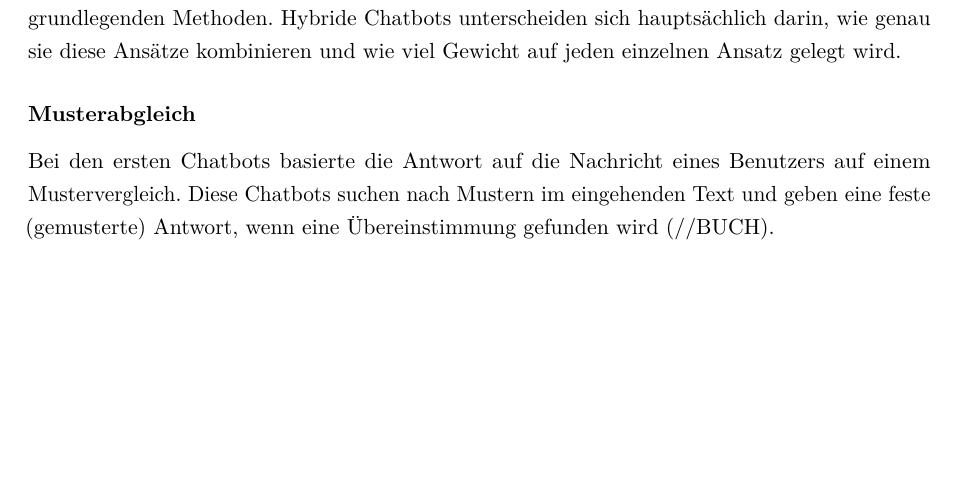
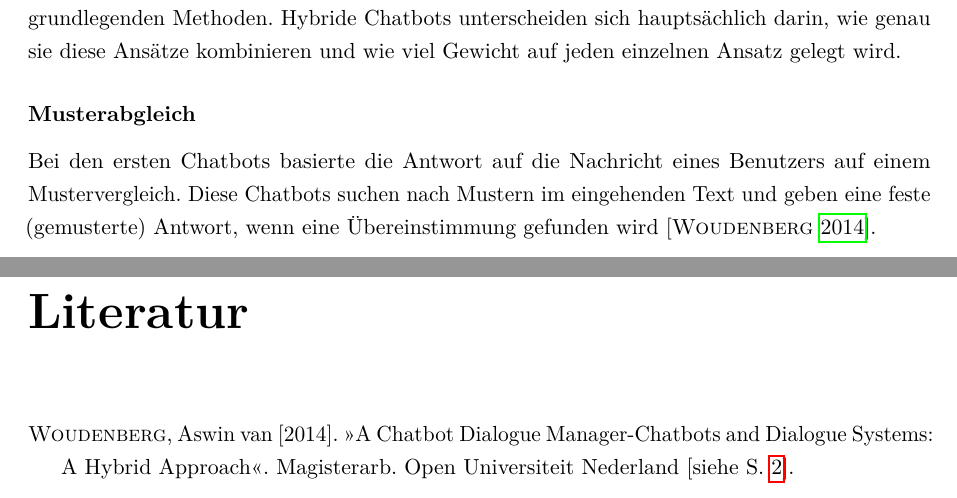
Before and after one commit to fgervasi-cell/Studienarbeit, a LaTeX document (Bericht/bericht.tex, which reads Bericht/Kapitel/Kapitel2_Stand_der_Technik.tex, Bericht/bericht.bib): part of page 12 of 25 before the commit and two parts of pages 12 and 25 of 26 after it, the two joined at a grey line, cut so that both start at the same text, the shorter picture padded with empty space. Compiled offline with pdfLaTeX.

Commit message:
Added citation.

```diff
--- a/Bericht/Kapitel/Kapitel2_Stand_der_Technik.tex
+++ b/Bericht/Kapitel/Kapitel2_Stand_der_Technik.tex
@@ -13,7 +13,7 @@ Derzeit gibt es vier Hauptansätze für die Erstellung eines Chatbots:
 \end{itemize}
 Die vier grundlegenden Ansätze zur Erstellung von Chatbots lassen sich kombiniert werden, was zu benutzerfreundlichen Chatbots führt. Viele Vielzahl von Anwendungen nutzen alle vier grundlegenden Methoden. Hybride Chatbots unterscheiden sich hauptsächlich darin, wie genau sie diese Ansätze kombinieren und wie viel Gewicht auf jeden einzelnen Ansatz gelegt wird.
 \subsubsection{Musterabgleich}
-Bei den ersten Chatbots basierte die Antwort auf die Nachricht eines Benutzers auf einem Mustervergleich. Diese Chatbots suchen nach Mustern im eingehenden Text und geben eine feste (gemusterte) Antwort, wenn eine Übereinstimmung gefunden wird (//BUCH).\\\\
+Bei den ersten Chatbots basierte die Antwort auf die Nachricht eines Benutzers auf einem Mustervergleich. Diese Chatbots suchen nach Mustern im eingehenden Text und geben eine feste (gemusterte) Antwort, wenn eine Übereinstimmung gefunden wird \cite{woudenberg_chatbot_2014}.\\\\
 Solche rudimentären Dialogsysteme sind vor allem in automatisierten Benutzerunterstützungssystemen mit interaktiven Sprachmenüs nützlich, wo es möglich ist, das Gespräch an einen Menschen weiterzuleiten, wenn der Chatbot keine Antwortmuster mehr hat.\\\\
 Da es viele NLP-Dienstprogramme in Python-Paketen gibt, ist es möglich, komplexere Chatbots auf der Grundlage von Mustervergleichen zu erstellen, indem man die Bot-Logik nach und nach direkt in Python mit regulären Ausdrücken und Suchmustern aufbaut.\\\\
 1995 machte sich Richard Wallace daran, einen allgemeinen Rahmen für die Erstellung von Chatbots auf der Grundlage des Pattern-Matching-Ansatzes zu schaffen. Zwischen 1995 und 2002 schuf seine Entwicklergemeinschaft die Artificial Intelligence Markup Language (AIML) zur Beschreibung von Mustern und Chatbot-Antworten.\\\\
--- a/Bericht/bericht.bib
+++ b/Bericht/bericht.bib
@@ -46,3 +46,5 @@
   month        = jan
 }
 
+@mastersthesis{woudenberg_chatbot_2014,
+	title = {A {Chatbot} {Dialogue} {Manager}-{Chatbots} and {Dialogue} {Systems}: {A} {Hybrid} {Approach}},
@@ -49,3 +54,6 @@
+	year = {2014},
+}
+
 
 
 %%%%%%%%%%%%%%%%%%%%%%%%%%%%%%%%%%%%%%%%%%%%%%%%%%%%%%%%%%%%%%%%%%%%%%%%%%%%%%%
```
Also changed, not shown: Bericht/bericht.bbl, Bericht/bericht.pdf, Bericht/bericht.bib (3 more changed lines), 11 other files.
